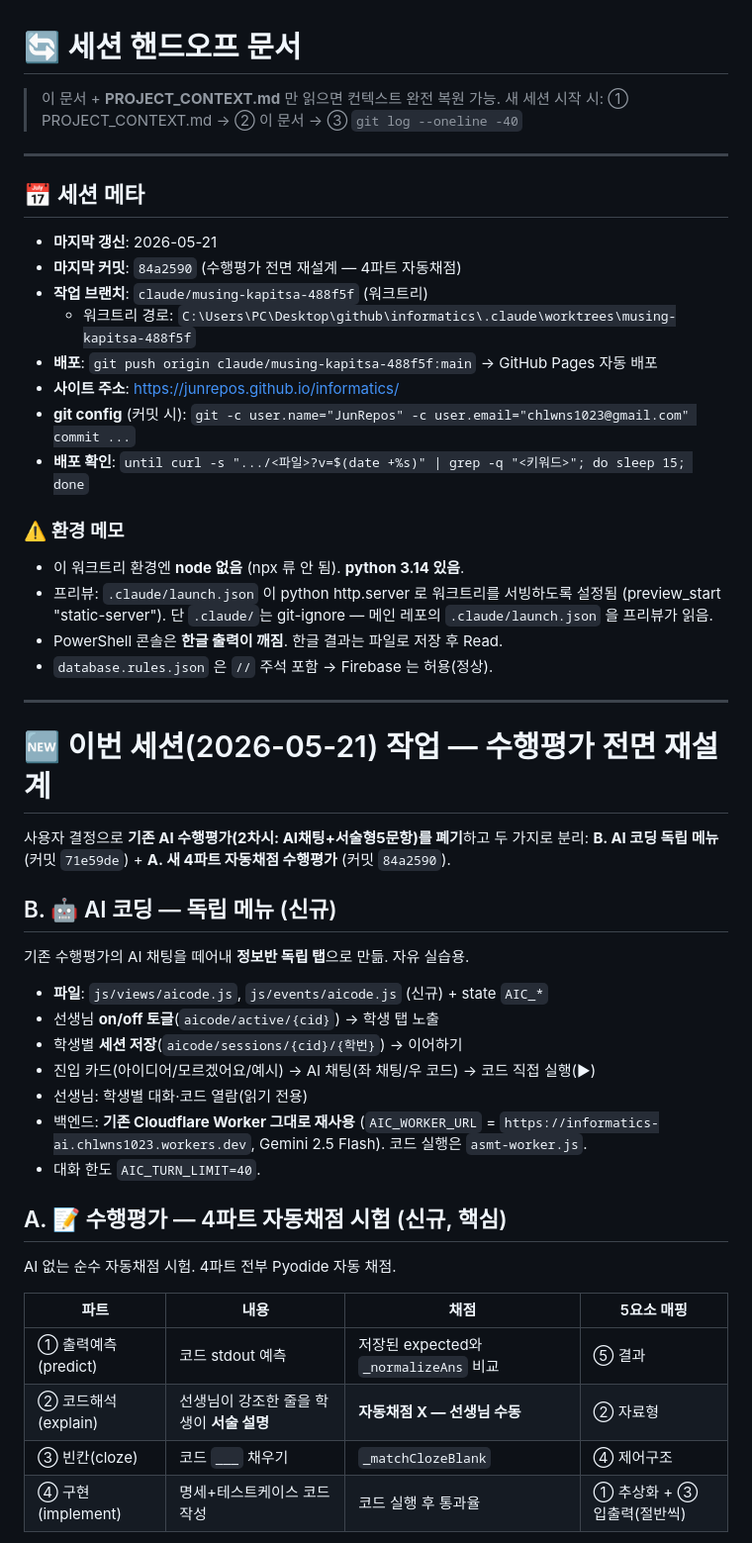
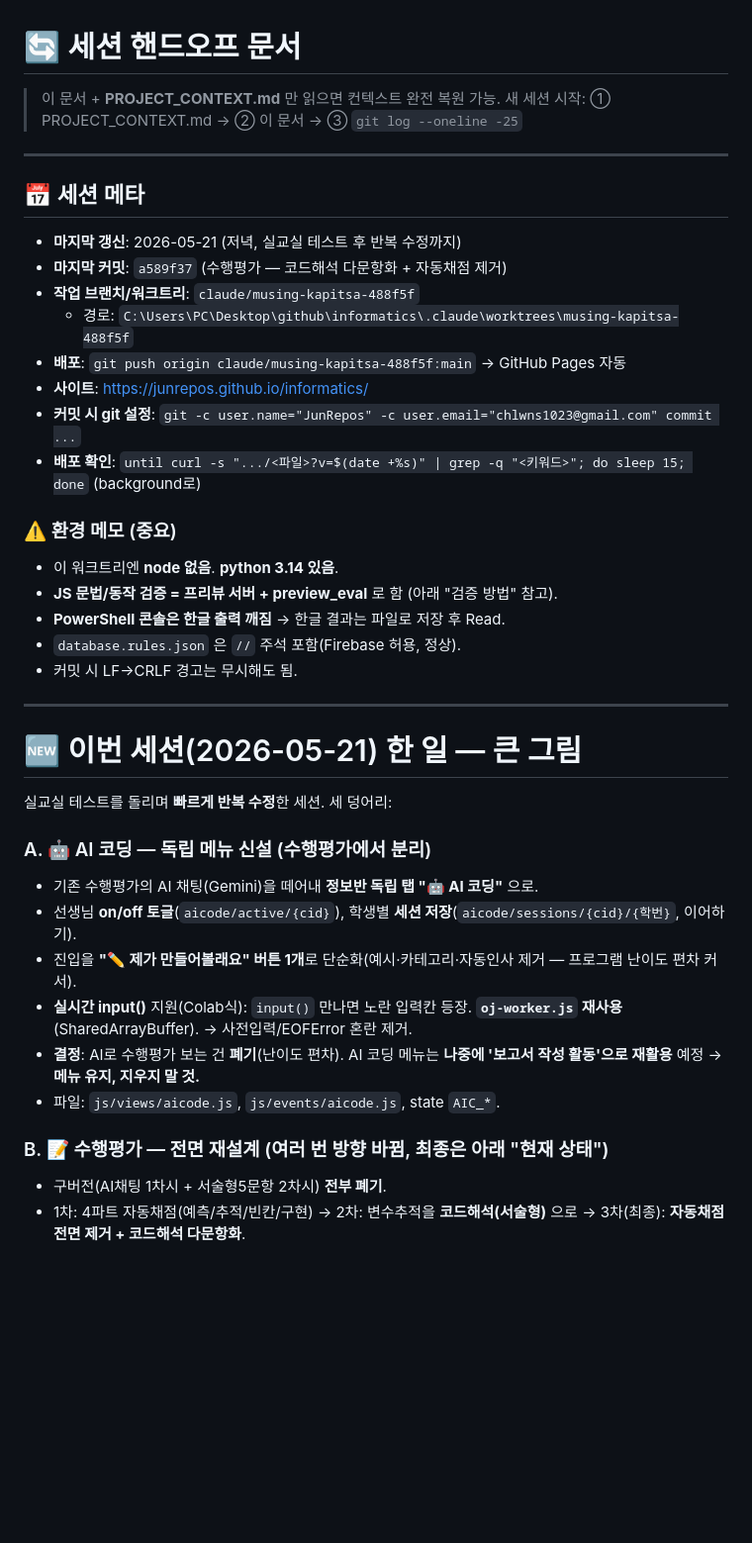
Before and after one commit to JunRepos/informatics, a Markdown page: SESSION_HANDOFF.md, the part around one of its changes. Shown at 99% size. GitHub-like rendering; blank space fills up the shorter version.

```diff
--- a/SESSION_HANDOFF.md
+++ b/SESSION_HANDOFF.md
@@ -1,54 +1,42 @@
 # 🔄 세션 핸드오프 문서
 
 > 이 문서 + **PROJECT_CONTEXT.md** 만 읽으면 컨텍스트 완전 복원 가능.
-> 새 세션 시작 시: ① PROJECT_CONTEXT.md → ② 이 문서 → ③ `git log --oneline -40`
+> 새 세션 시작: ① PROJECT_CONTEXT.md → ② 이 문서 → ③ `git log --oneline -25`
 
 ---
 
 ## 📅 세션 메타
+- **마지막 갱신**: 2026-05-21 (저녁, 실교실 테스트 후 반복 수정까지)
+- **마지막 커밋**: `a589f37` (수행평가 — 코드해석 다문항화 + 자동채점 제거)
+- **작업 브랜치/워크트리**: `claude/musing-kapitsa-488f5f`
+  - 경로: `C:\Users\PC\Desktop\github\informatics\.claude\worktrees\musing-kapitsa-488f5f`
+- **배포**: `git push origin claude/musing-kapitsa-488f5f:main` → GitHub Pages 자동
+- **사이트**: https://junrepos.github.io/informatics/
+- **커밋 시 git 설정**: `git -c user.name="JunRepos" -c user.email="chlwns1023@gmail.com" commit ...`
+- **배포 확인**: `until curl -s ".../<파일>?v=$(date +%s)" | grep -q "<키워드>"; do sleep 15; done` (background로)
 
-- **마지막 갱신**: 2026-05-21
-- **마지막 커밋**: `84a2590` (수행평가 전면 재설계 — 4파트 자동채점)
-- **작업 브랜치**: `claude/musing-kapitsa-488f5f` (워크트리)
-  - 워크트리 경로: `C:\Users\PC\Desktop\github\informatics\.claude\worktrees\musing-kapitsa-488f5f`
-- **배포**: `git push origin claude/musing-kapitsa-488f5f:main` → GitHub Pages 자동 배포
-- **사이트 주소**: https://junrepos.github.io/informatics/
-- **git config** (커밋 시): `git -c user.name="JunRepos" -c user.email="chlwns1023@gmail.com" commit ...`
-- **배포 확인**: `until curl -s ".../<파일>?v=$(date +%s)" | grep -q "<키워드>"; do sleep 15; done`
-
-### ⚠️ 환경 메모
-- 이 워크트리 환경엔 **node 없음** (npx 류 안 됨). **python 3.14 있음**.
-- 프리뷰: `.claude/launch.json` 이 python http.server 로 워크트리를 서빙하도록 설정됨 (preview_start "static-server"). 단 `.claude/`는 git-ignore — 메인 레포의 `.claude/launch.json` 을 프리뷰가 읽음.
-- PowerShell 콘솔은 **한글 출력이 깨짐**. 한글 결과는 파일로 저장 후 Read.
-- `database.rules.json` 은 `//` 주석 포함 → Firebase 는 허용(정상).
+### ⚠️ 환경 메모 (중요)
+- 이 워크트리엔 **node 없음**. **python 3.14 있음**.
+- **JS 문법/동작 검증 = 프리뷰 서버 + preview_eval** 로 함 (아래 "검증 방법" 참고).
+- **PowerShell 콘솔은 한글 출력 깨짐** → 한글 결과는 파일로 저장 후 Read.
+- `database.rules.json` 은 `//` 주석 포함(Firebase 허용, 정상).
+- 커밋 시 LF→CRLF 경고는 무시해도 됨.
 
 ---
 
-# 🆕 이번 세션(2026-05-21) 작업 — 수행평가 전면 재설계
+# 🆕 이번 세션(2026-05-21) 한 일 — 큰 그림
 
-사용자 결정으로 **기존 AI 수행평가(2차시: AI채팅+서술형5문항)를 폐기**하고 두 가지로 분리:
-**B. AI 코딩 독립 메뉴** (커밋 `71e59de`) + **A. 새 4파트 자동채점 수행평가** (커밋 `84a2590`).
+실교실 테스트를 돌리며 **빠르게 반복 수정**한 세션. 세 덩어리:
 
-## B. 🤖 AI 코딩 — 독립 메뉴 (신규)
+### A. 🤖 AI 코딩 — 독립 메뉴 신설 (수행평가에서 분리)
+- 기존 수행평가의 AI 채팅(Gemini)을 떼어내 **정보반 독립 탭 "🤖 AI 코딩"** 으로.
+- 선생님 **on/off 토글**(`aicode/active/{cid}`), 학생별 **세션 저장**(`aicode/sessions/{cid}/{학번}`, 이어하기).
+- 진입을 **"✏️ 제가 만들어볼래요" 버튼 1개**로 단순화(예시·카테고리·자동인사 제거 — 프로그램 난이도 편차 커서).
+- **실시간 input()** 지원(Colab식): `input()` 만나면 노란 입력칸 등장. **`oj-worker.js` 재사용**(SharedArrayBuffer). → 사전입력/EOFError 혼란 제거.
+- **결정**: AI로 수행평가 보는 건 **폐기**(난이도 편차). AI 코딩 메뉴는 **나중에 '보고서 작성 활동'으로 재활용** 예정 → **메뉴 유지, 지우지 말 것.**
+- 파일: `js/views/aicode.js`, `js/events/aicode.js`, state `AIC_*`.
 
-기존 수행평가의 AI 채팅을 떼어내 **정보반 독립 탭**으로 만듦. 자유 실습용.
+### B. 📝 수행평가 — 전면 재설계 (여러 번 방향 바뀜, 최종은 아래 "현재 상태")
+- 구버전(AI채팅 1차시 + 서술형5문항 2차시) **전부 폐기**.
+- 1차: 4파트 자동채점(예측/추적/빈칸/구현) → 2차: 변수추적을 **코드해석(서술형)** 으로 → 3차(최종): **자동채점 전면 제거 + 코드해석 다문항화**.
 
-- **파일**: `js/views/aicode.js`, `js/events/aicode.js` (신규) + state `AIC_*`
-- 선생님 **on/off 토글**(`aicode/active/{cid}`) → 학생 탭 노출
-- 학생별 **세션 저장**(`aicode/sessions/{cid}/{학번}`) → 이어하기
-- 진입 카드(아이디어/모르겠어요/예시) → AI 채팅(좌 채팅/우 코드) → 코드 직접 실행(▶)
-- 선생님: 학생별 대화·코드 열람(읽기 전용)
-- 백엔드: **기존 Cloudflare Worker 그대로 재사용** (`AIC_WORKER_URL` = `https://informatics-ai.chlwns1023.workers.dev`, Gemini 2.5 Flash). 코드 실행은 `asmt-worker.js`.
-- 대화 한도 `AIC_TURN_LIMIT=40`.
-
-## A. 📝 수행평가 — 4파트 자동채점 시험 (신규, 핵심)
-
-AI 없는 순수 자동채점 시험. 4파트 전부 Pyodide 자동 채점.
-
-| 파트 | 내용 | 채점 | 5요소 매핑 |
-|---|---|---|---|
-| ① 출력예측(predict) | 코드 stdout 예측 | 저장된 expected와 `_normalizeAns` 비교 | ⑤ 결과 |
-| ② 코드해석(explain) | 선생님이 강조한 줄을 학생이 **서술 설명** | **자동채점 X — 선생님 수동** | ② 자료형 |
-| ③ 빈칸(cloze) | 코드 `___` 채우기 | `_matchClozeBlank` | ④ 제어구조 |
-| ④ 구현(implement) | 명세+테스트케이스 코드 작성 | 코드 실행 후 통과율 | ① 추상화 + ③ 입출력(절반씩) |
-
```
Also changed, not shown: other parts of SESSION_HANDOFF.md (+106 -54 lines).
